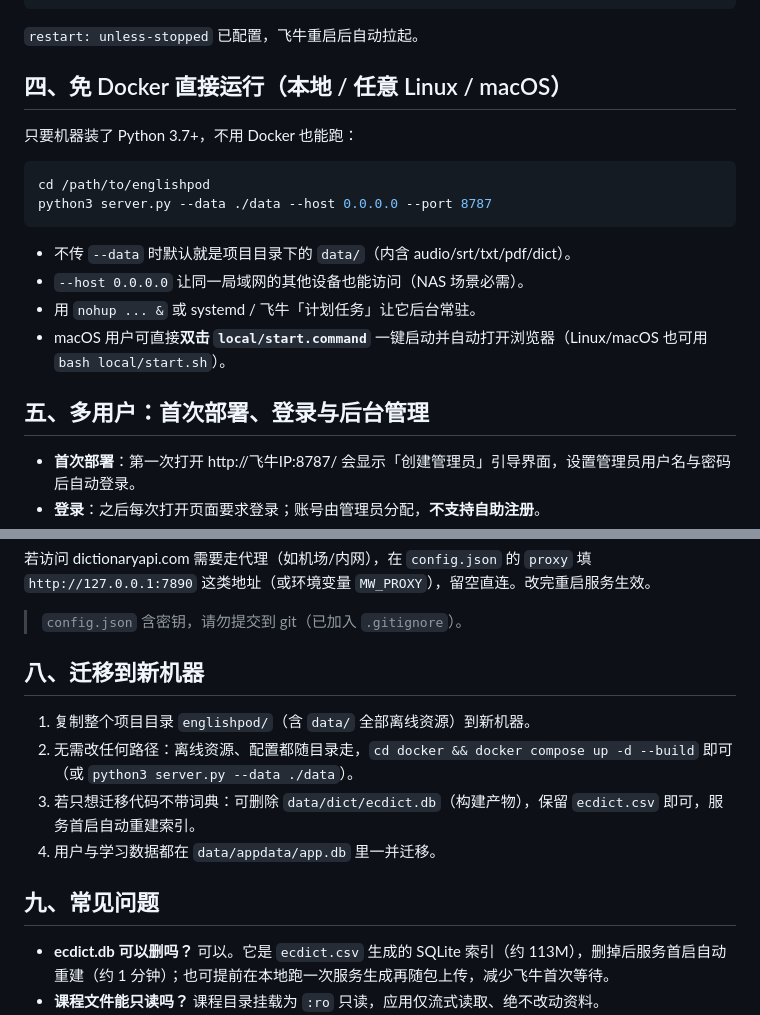
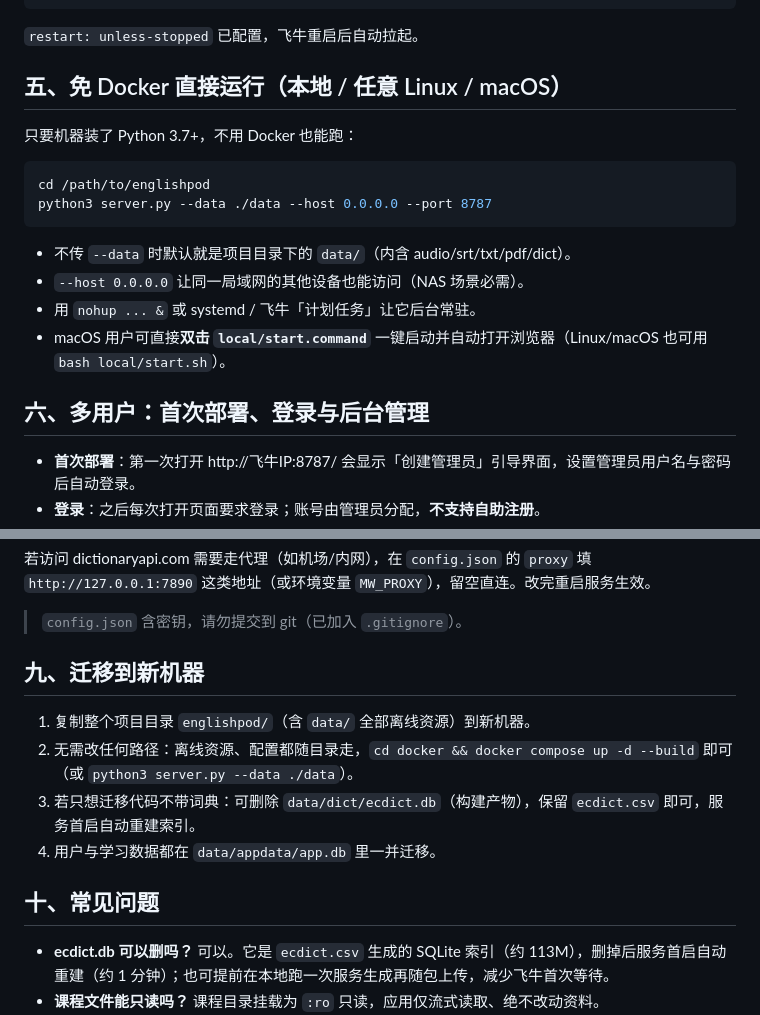
Before and after one commit to uu0/EnglishPodPilot, a Markdown page: README.md, 2 parts joined by grey strips. Drawn GitHub-style.

```diff
--- a/README.md
+++ b/README.md
@@ -128,7 +144,7 @@ docker compose down          # 停止
 
 `restart: unless-stopped` 已配置，飞牛重启后自动拉起。
 
-## 四、免 Docker 直接运行（本地 / 任意 Linux / macOS）
+## 五、免 Docker 直接运行（本地 / 任意 Linux / macOS）
 
 只要机器装了 Python 3.7+，不用 Docker 也能跑：
 
@@ -142,7 +158,7 @@ python3 server.py --data ./data --host 0.0.0.0 --port 8787
 - 用 `nohup ... &` 或 systemd / 飞牛「计划任务」让它后台常驻。
 - macOS 用户可直接**双击 `local/start.command`** 一键启动并自动打开浏览器（Linux/macOS 也可用 `bash local/start.sh`）。
 
-## 五、多用户：首次部署、登录与后台管理
+## 六、多用户：首次部署、登录与后台管理
 
 - **首次部署**：第一次打开 http://飞牛IP:8787/ 会显示「创建管理员」引导界面，设置管理员用户名与密码后自动登录。
 - **登录**：之后每次打开页面要求登录；账号由管理员分配，**不支持自助注册**。
@@ -205,14 +221,14 @@ python3 server.py --data ./data --host 0.0.0.0 --port 8787
 
 > `config.json` 含密钥，请勿提交到 git（已加入 `.gitignore`）。
 
-## 八、迁移到新机器
+## 九、迁移到新机器
 
 1. 复制整个项目目录 `englishpod/`（含 `data/` 全部离线资源）到新机器。
 2. 无需改任何路径：离线资源、配置都随目录走，`cd docker && docker compose up -d --build` 即可（或 `python3 server.py --data ./data`）。
 3. 若只想迁移代码不带词典：可删除 `data/dict/ecdict.db`（构建产物），保留 `ecdict.csv` 即可，服务首启自动重建索引。
 4. 用户与学习数据都在 `data/appdata/app.db` 里一并迁移。
 
-## 九、常见问题
+## 十、常见问题
 
 - **ecdict.db 可以删吗？** 可以。它是 `ecdict.csv` 生成的 SQLite 索引（约 113M），删掉后服务首启自动重建（约 1 分钟）；也可提前在本地跑一次服务生成再随包上传，减少飞牛首次等待。
 - **课程文件能只读吗？** 课程目录挂载为 `:ro` 只读，应用仅流式读取、绝不改动资料。
```
Also changed, not shown: other parts of README.md (+20 -4 lines), screenshots/01-setup.png (added), screenshots/02-lessons.png (added), screenshots/03-player.png (added), screenshots/04-admin.png (added).
